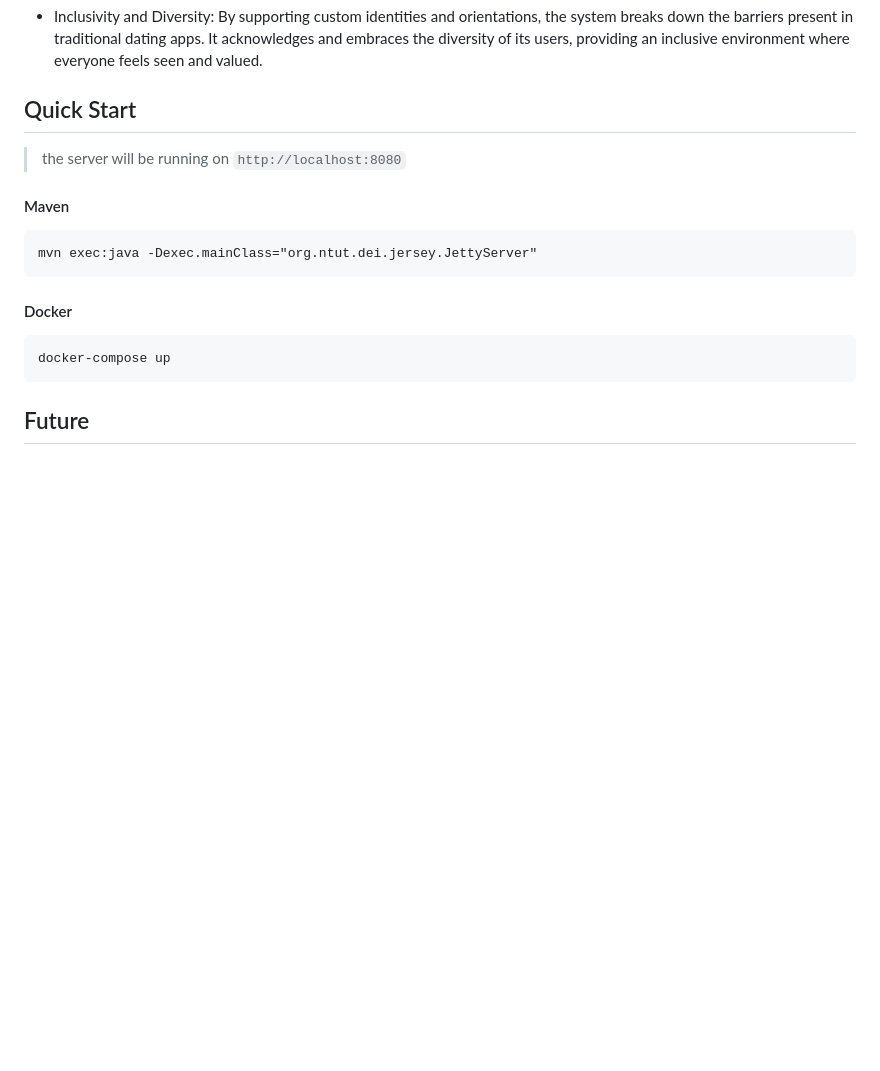
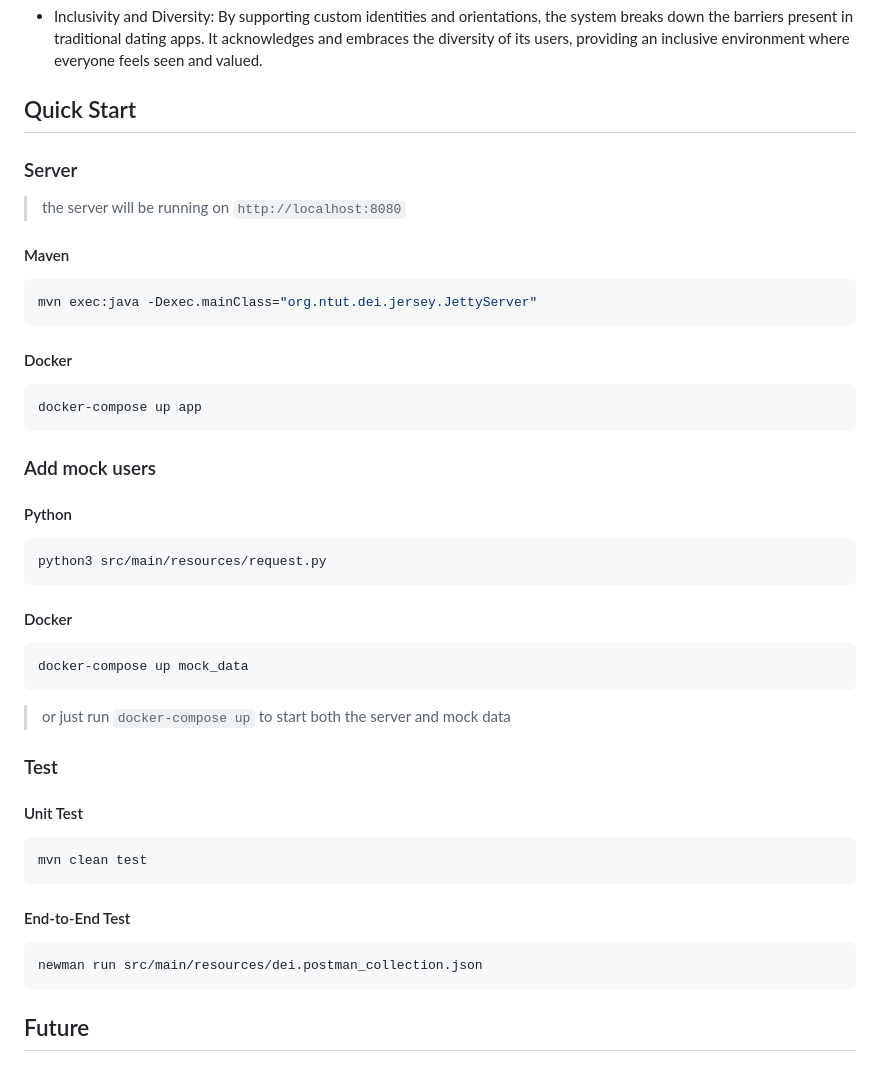
Before and after one commit to huhuhu0420/DEI-Dating-System, a Markdown page: README.md, the part around the change. Rendered like a GitHub page; blank space fills up the shorter version.

Commit message:
enhance start up script

````diff
--- a/README.md
+++ b/README.md
@@ -36,18 +36,50 @@ Key Features:
 
 ## Quick Start
 
+### Server
+
 > the server will be running on `http://localhost:8080`
 
 #### Maven
 
-```
+```bash
 mvn exec:java -Dexec.mainClass="org.ntut.dei.jersey.JettyServer"
 ```
 
 #### Docker
 
+```bash
+docker-compose up app
 ```
-docker-compose up
+
+### Add mock users
+
+#### Python
+
+```bash
+python3 src/main/resources/request.py
+```
+
+#### Docker
+
+```bash
+docker-compose up mock_data
+```
+
+> or just run `docker-compose up` to start both the server and mock data
+
+### Test
+
+#### Unit Test
+
+```bash
+mvn clean test
+```
+
+#### End-to-End Test
+
+```bash
+newman run src/main/resources/dei.postman_collection.json
 ```
 
 ## Future
````
